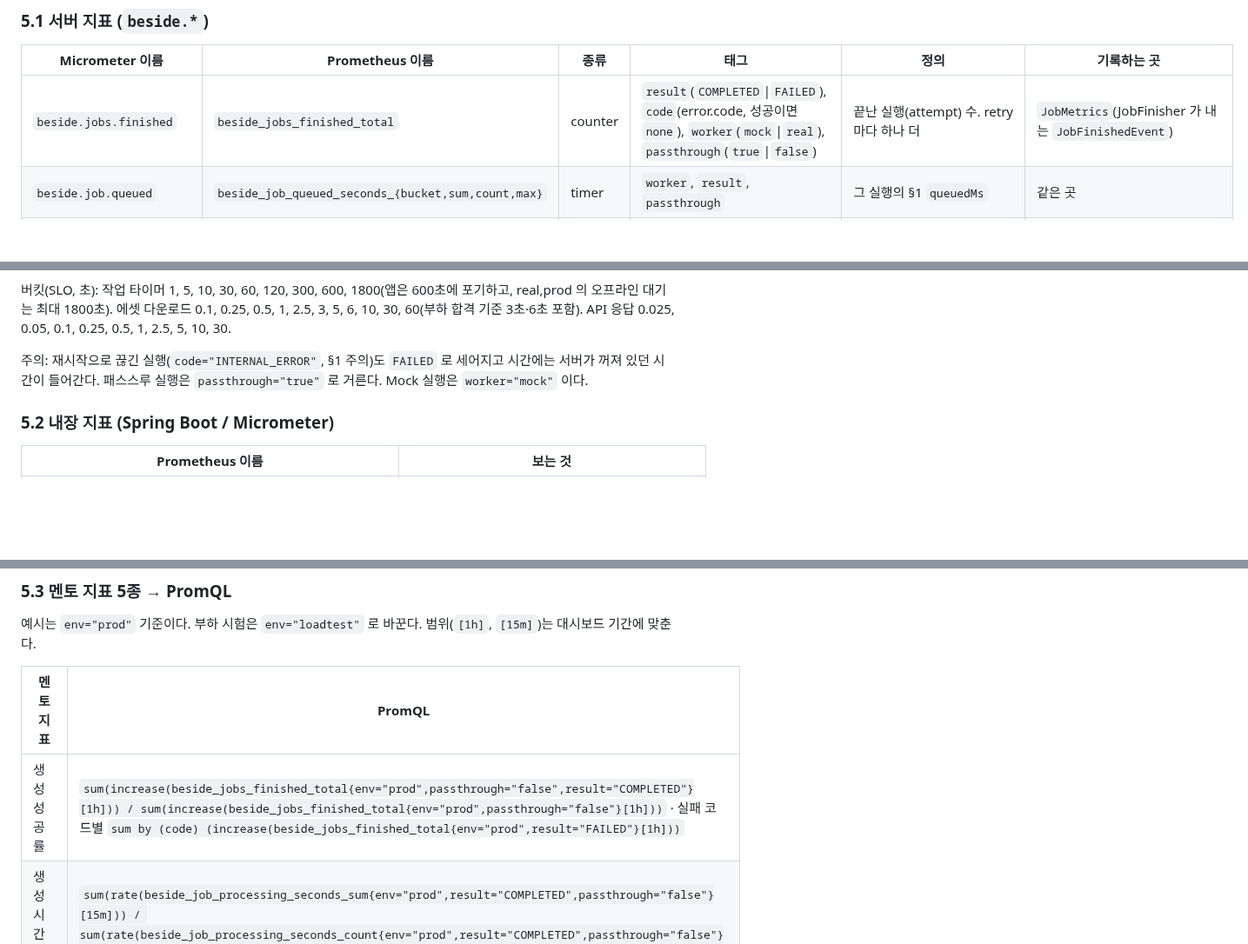
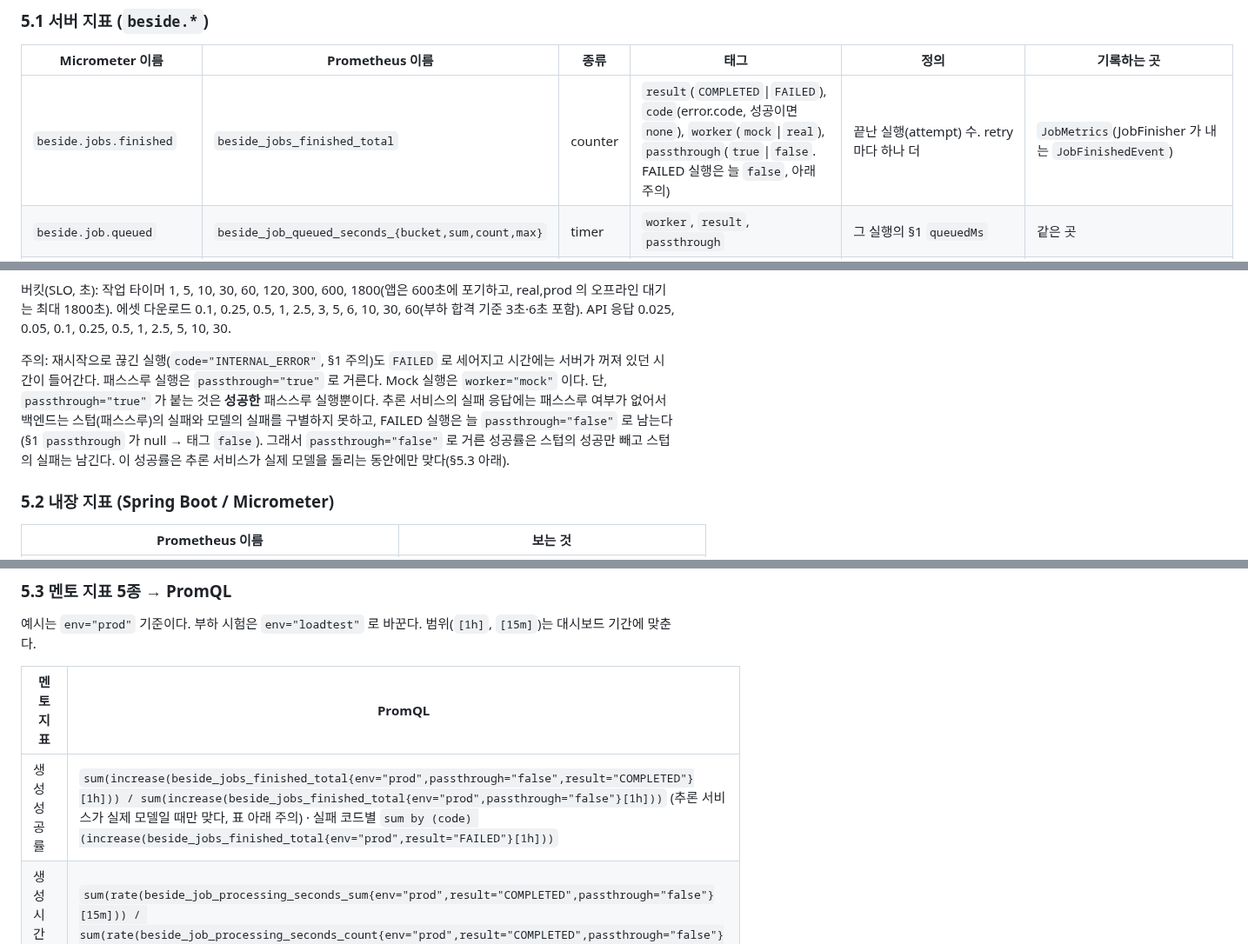
Before and after one commit to minwoo3717/Beside, a Markdown page: docs/METRICS.md, 3 parts joined by grey strips. Shown at 87% size. GitHub-like rendering; blank space fills up the shorter version.

Commit message:
[Backend] 문서: 패스스루를 뺀 성공률은 실제 모델일 때만 맞다는 주의를 METRICS §5.1·§5.3 에 적음 — FAILED 실행은 늘 passthrough="false" 라서 스텁 시험(G·F)에서는 스텁의 성공만 빠지고 실패는 남아 성공률이 0 이나 빈 값으로 나오기 때문에
- §5.1 beside.jobs.finished 의 passthrough 태그 설명과 표 아래 주의: 백엔드는 스텁의 실패와 모델의 실패를 구별하지 못한다(실패 응답에 패스스루 여부가 없고 §1 passthrough 가 null → 태그 false).
- §5.3 생성 성공률 PromQL 옆과 표 아래 주의: 패스스루 제외 식(Grafana beside-ops 성공률 패널 B 계열)은 실제 모델일 때만 쓰고, G·F 스텁 시험은 거르지 않은 성공률(A 계열) 또는 scripts/load/collect.py 값을 쓴다.
- 코드는 바꾸지 않음(공유 결정: 문서로만 처리).

Co-Authored-By: Claude Opus 5.5 <noreply@anthropic.com>

```diff
--- a/docs/METRICS.md
+++ b/docs/METRICS.md
@@ -122,7 +122,7 @@ jobId,uploadMs,waitMs,downloadMs,loadMs,e2eMs,avgFps,minFps,memMB,device
 
 | Micrometer 이름 | Prometheus 이름 | 종류 | 태그 | 정의 | 기록하는 곳 |
 |---|---|---|---|---|---|
-| `beside.jobs.finished` | `beside_jobs_finished_total` | counter | `result`(`COMPLETED`\|`FAILED`), `code`(error.code, 성공이면 `none`), `worker`(`mock`\|`real`), `passthrough`(`true`\|`false`) | 끝난 실행(attempt) 수. retry 마다 하나 더 | `JobMetrics`(JobFinisher 가 내는 `JobFinishedEvent`) |
+| `beside.jobs.finished` | `beside_jobs_finished_total` | counter | `result`(`COMPLETED`\|`FAILED`), `code`(error.code, 성공이면 `none`), `worker`(`mock`\|`real`), `passthrough`(`true`\|`false`. FAILED 실행은 늘 `false`, 아래 주의) | 끝난 실행(attempt) 수. retry 마다 하나 더 | `JobMetrics`(JobFinisher 가 내는 `JobFinishedEvent`) |
 | `beside.job.queued` | `beside_job_queued_seconds_{bucket,sum,count,max}` | timer | `worker`, `result`, `passthrough` | 그 실행의 §1 `queuedMs` | 같은 곳 |
 | `beside.job.processing` | `beside_job_processing_seconds_*` | timer | 같음 | §1 `processingMs`. PROCESSING 없이 끝난 실행은 기록하지 않는다 | 같은 곳 |
 | `beside.job.total` | `beside_job_total_seconds_*` | timer | 같음 | §1 `totalMs` | 같은 곳 |
@@ -146,7 +146,7 @@ jobId,uploadMs,waitMs,downloadMs,loadMs,e2eMs,avgFps,minFps,memMB,device
 
 버킷(SLO, 초): 작업 타이머 1, 5, 10, 30, 60, 120, 300, 600, 1800(앱은 600초에 포기하고, real,prod 의 오프라인 대기는 최대 1800초). 에셋 다운로드 0.1, 0.25, 0.5, 1, 2.5, 3, 5, 6, 10, 30, 60(부하 합격 기준 3초·6초 포함). API 응답 0.025, 0.05, 0.1, 0.25, 0.5, 1, 2.5, 5, 10, 30.
 
-주의: 재시작으로 끊긴 실행(`code="INTERNAL_ERROR"`, §1 주의)도 `FAILED` 로 세어지고 시간에는 서버가 꺼져 있던 시간이 들어간다. 패스스루 실행은 `passthrough="true"` 로 거른다. Mock 실행은 `worker="mock"` 이다.
+주의: 재시작으로 끊긴 실행(`code="INTERNAL_ERROR"`, §1 주의)도 `FAILED` 로 세어지고 시간에는 서버가 꺼져 있던 시간이 들어간다. 패스스루 실행은 `passthrough="true"` 로 거른다. Mock 실행은 `worker="mock"` 이다. 단, `passthrough="true"` 가 붙는 것은 **성공한** 패스스루 실행뿐이다. 추론 서비스의 실패 응답에는 패스스루 여부가 없어서 백엔드는 스텁(패스스루)의 실패와 모델의 실패를 구별하지 못하고, FAILED 실행은 늘 `passthrough="false"` 로 남는다(§1 `passthrough` 가 null → 태그 `false`). 그래서 `passthrough="false"` 로 거른 성공률은 스텁의 성공만 빼고 스텁의 실패는 남긴다. 이 성공률은 추론 서비스가 실제 모델을 돌리는 동안에만 맞다(§5.3 아래).
 
 ### 5.2 내장 지표 (Spring Boot / Micrometer)
 
@@ -166,7 +166,7 @@ jobId,uploadMs,waitMs,downloadMs,loadMs,e2eMs,avgFps,minFps,memMB,device
 
 | 멘토 지표 | PromQL |
 |---|---|
-| 생성 성공률 | `sum(increase(beside_jobs_finished_total{env="prod",passthrough="false",result="COMPLETED"}[1h])) / sum(increase(beside_jobs_finished_total{env="prod",passthrough="false"}[1h]))` · 실패 코드별 `sum by (code) (increase(beside_jobs_finished_total{env="prod",result="FAILED"}[1h]))` |
+| 생성 성공률 | `sum(increase(beside_jobs_finished_total{env="prod",passthrough="false",result="COMPLETED"}[1h])) / sum(increase(beside_jobs_finished_total{env="prod",passthrough="false"}[1h]))` (추론 서비스가 실제 모델일 때만 맞다, 표 아래 주의) · 실패 코드별 `sum by (code) (increase(beside_jobs_finished_total{env="prod",result="FAILED"}[1h]))` |
 | 생성 시간 평균 | `sum(rate(beside_job_processing_seconds_sum{env="prod",result="COMPLETED",passthrough="false"}[15m])) / sum(rate(beside_job_processing_seconds_count{env="prod",result="COMPLETED",passthrough="false"}[15m]))` |
 | 생성 시간 p95 | `histogram_quantile(0.95, sum by (le) (rate(beside_job_processing_seconds_bucket{env="prod",result="COMPLETED",passthrough="false"}[15m])))` · 앱이 느끼는 시간은 `beside_job_total_seconds_bucket`, 대기만은 `beside_job_queued_seconds_bucket`(GPU 증설 기준 'p95 queuedMs > 60초') |
 | 대기열 길이 | `beside_jobs_queue{env="prod",state="pending"}` · 10분 최대 `max_over_time(beside_jobs_queue{env="prod",state="pending"}[10m])` · 들어온 양 대 끝난 양 `sum(rate(beside_jobs_created_total{env="prod"}[5m]))` 대 `sum(rate(beside_jobs_finished_total{env="prod"}[5m]))` |
```
Also changed, not shown: other parts of docs/METRICS.md (+2 -0 lines).
